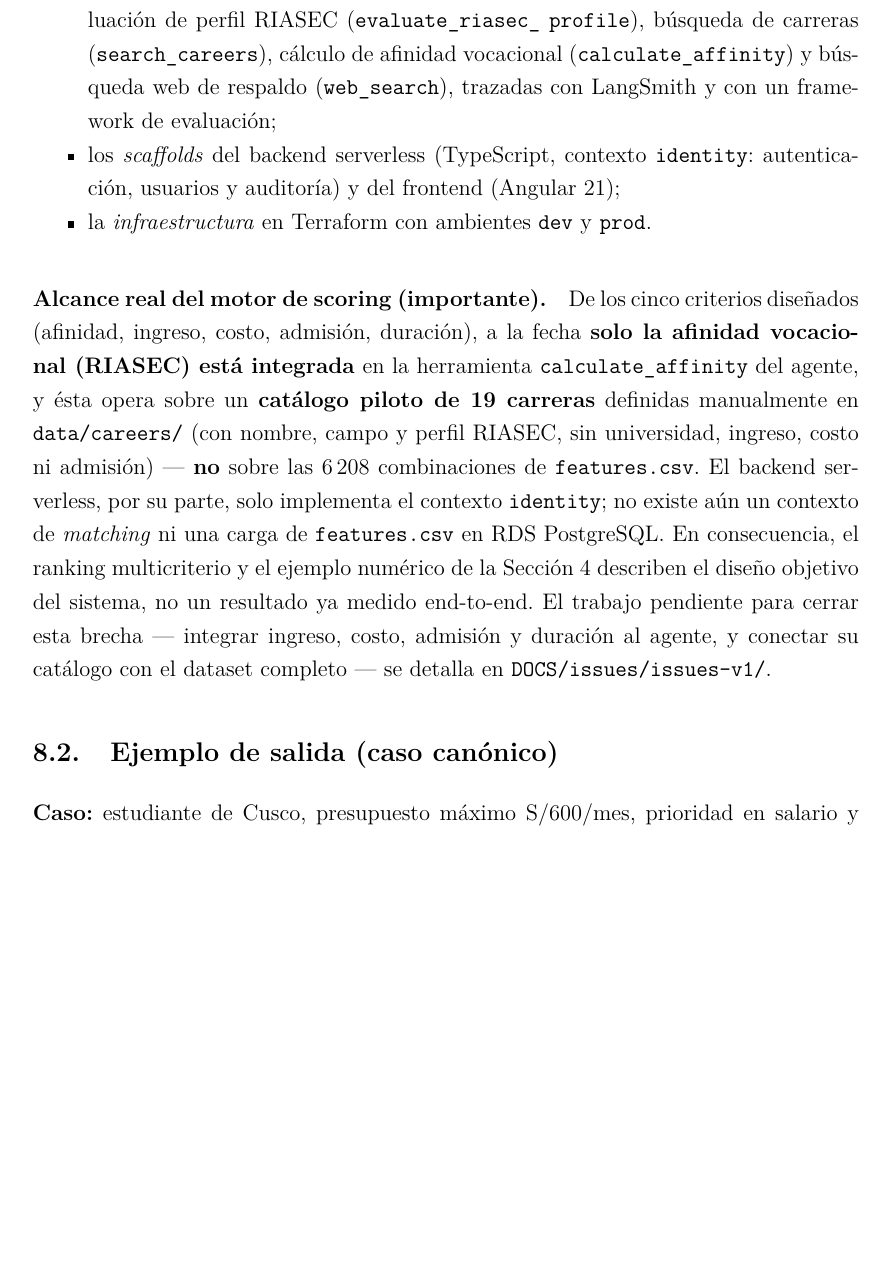
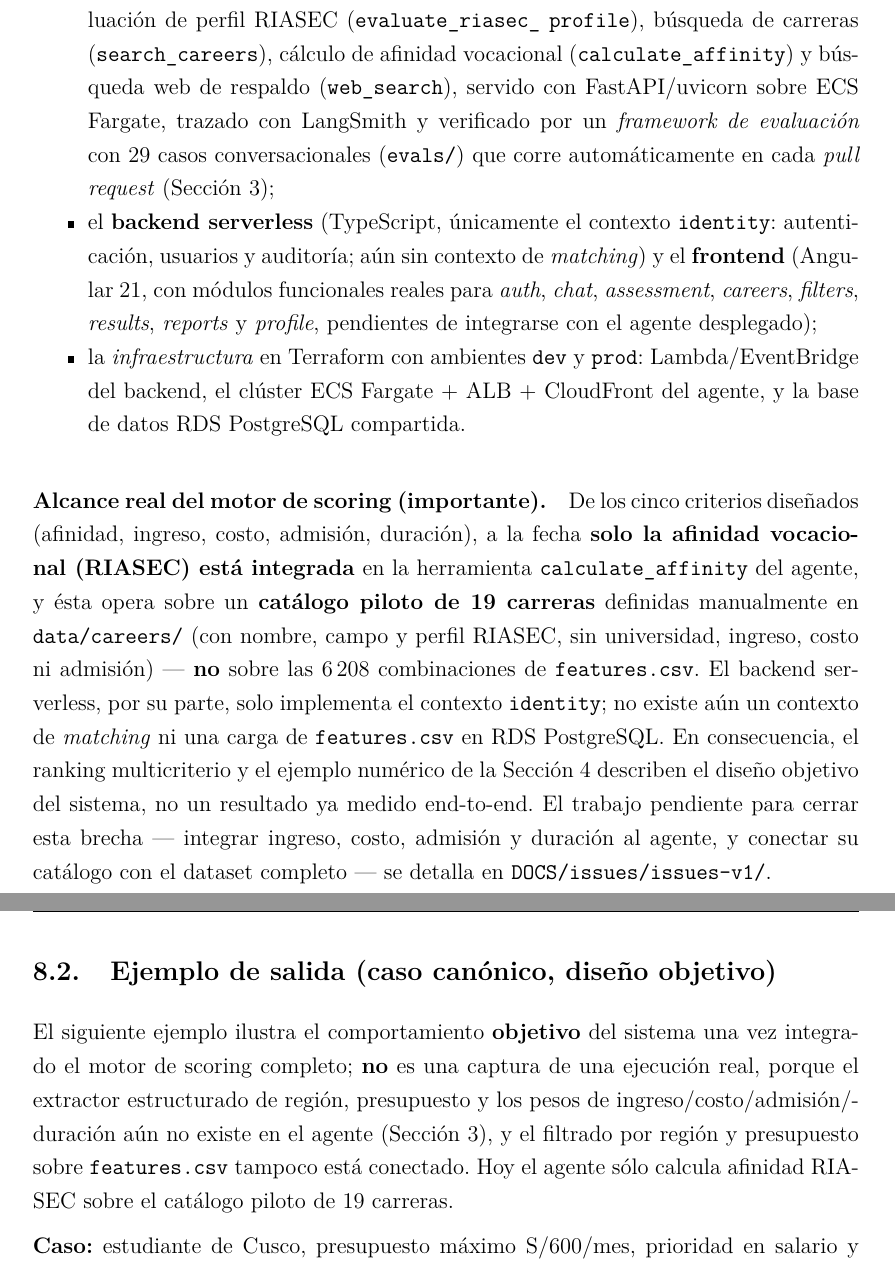
Before and after one commit to spark-match/spark-match-07-article, a LaTeX document (main.tex, which reads sections/08-results.tex): part of page 26 of 31 before the commit and two parts of pages 26 and 27 of 31 after it, the two joined at a grey line, cut so that both start at the same text, the shorter picture padded with empty space. Compiled offline with pdfLaTeX.

Commit message:
docs(results): clarify implementation scope, deployment architecture, and evaluation framework
- Expand agent deployment details: FastAPI/uvicorn on ECS Fargate with LangSmith tracing and automated evaluation framework (29 conversational test cases in evals/)
- Document backend serverless scaffold scope: TypeScript identity context (auth, users, audit) without matching context; clarify remaining work
- Detail frontend Angular 21 modules: auth, chat, assessment, careers, filters, results, reports, profile—pending integration with deployed agent
- Expand infrastructure description: Lambda/EventBridge backend, ECS Fargate cluster with ALB and CloudFront for agent, shared RDS PostgreSQL database across dev/prod environments
- Clarify scoring engine output example as objective design specification, not actual execution: structured region/budget extraction and regional/budget filtering not yet implemented; current agent calculates RIASEC affinity only on 19-career pilot catalog
- Reference detailed integration gaps in DOCS/issues/issues-v1/ for full scoring engine scope

```diff
--- a/sections/08-results.tex
+++ b/sections/08-results.tex
@@ -21,13 +21,22 @@ implementados:
         operativas: evaluaci\'on de perfil RIASEC (\texttt{evaluate\_riasec\_}
         \texttt{profile}), b\'usqueda de carreras (\texttt{search\_careers}),
         c\'alculo de afinidad vocacional (\texttt{calculate\_affinity}) y
-        b\'usqueda web de respaldo (\texttt{web\_search}), trazadas con
-        LangSmith y con un framework de evaluaci\'on;
-  \item los \emph{scaffolds} del backend serverless (TypeScript, contexto
-        \texttt{identity}: autenticaci\'on, usuarios y auditor\'ia) y del
-        frontend (Angular 21);
+        b\'usqueda web de respaldo (\texttt{web\_search}), servido con
+        FastAPI/uvicorn sobre ECS Fargate, trazado con LangSmith y verificado
+        por un \emph{framework de evaluaci\'on} con 29 casos conversacionales
+        (\texttt{evals/}) que corre autom\'aticamente en cada \emph{pull
+        request} (Secci\'on~\ref{sec:prompts});
+  \item el \textbf{backend serverless} (TypeScript, \'unicamente el contexto
+        \texttt{identity}: autenticaci\'on, usuarios y auditor\'ia; a\'un sin
+        contexto de \emph{matching}) y el \textbf{frontend} (Angular 21, con
+        m\'odulos funcionales reales para \emph{auth}, \emph{chat},
+        \emph{assessment}, \emph{careers}, \emph{filters}, \emph{results},
+        \emph{reports} y \emph{profile}, pendientes de integrarse con el
+        agente desplegado);
   \item la \emph{infraestructura} en Terraform con ambientes \texttt{dev} y
-        \texttt{prod}.
+        \texttt{prod}: Lambda/EventBridge del backend, el cl\'uster ECS
+        Fargate + ALB + CloudFront del agente, y la base de datos RDS
+        PostgreSQL compartida.
 \end{itemize}
 
 \paragraph{Alcance real del motor de scoring (importante).} De los cinco
@@ -47,7 +56,16 @@ brecha --- integrar ingreso, costo, admisi\'on y duraci\'on al agente, y
 conectar su cat\'alogo con el dataset completo --- se detalla en
 \texttt{DOCS/issues/issues-v1/}.
 
-\subsection{Ejemplo de salida (caso can\'onico)}
+\subsection{Ejemplo de salida (caso can\'onico, dise\~no objetivo)}
+
+El siguiente ejemplo ilustra el comportamiento \textbf{objetivo} del sistema
+una vez integrado el motor de scoring completo; \textbf{no} es una captura de
+una ejecuci\'on real, porque el extractor estructurado de regi\'on,
+presupuesto y los pesos de ingreso/costo/admisi\'on/duraci\'on a\'un no existe
+en el agente (Secci\'on~\ref{sec:prompts}), y el filtrado por regi\'on y
+presupuesto sobre \texttt{features.csv} tampoco est\'a conectado. Hoy el
+agente s\'olo calcula afinidad RIASEC sobre el cat\'alogo piloto de 19
+carreras.
 
 \textbf{Caso:} estudiante de Cusco, presupuesto m\'aximo S/600/mes, prioridad en
 salario y cercan\'ia geogr\'afica.
```
